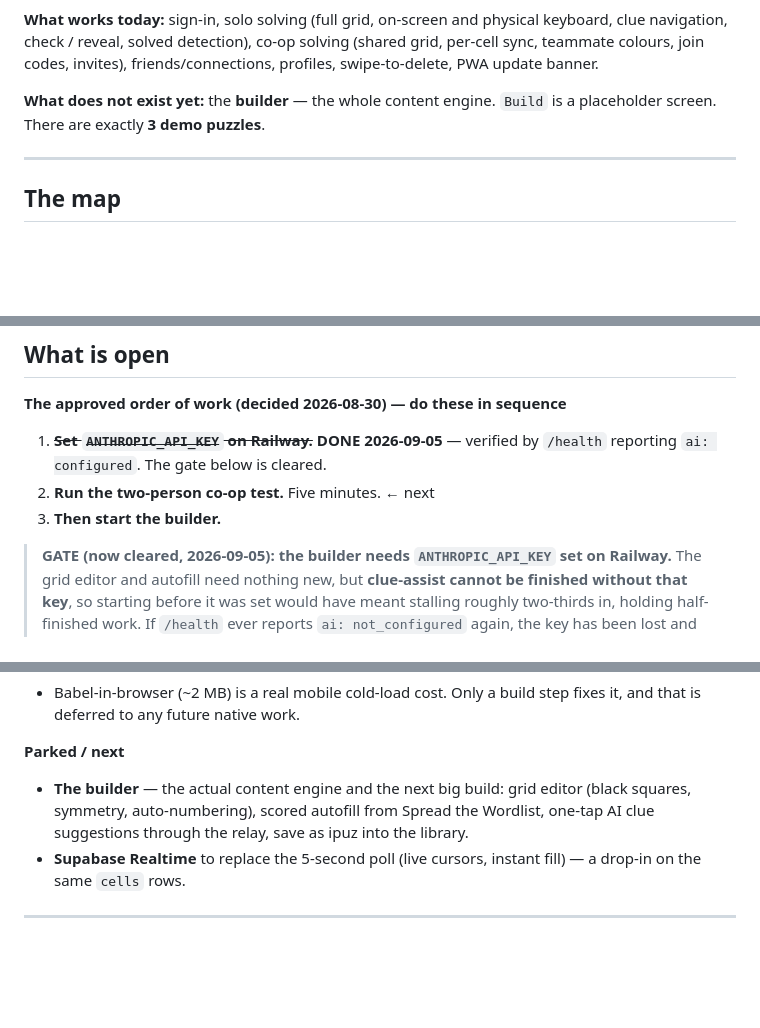
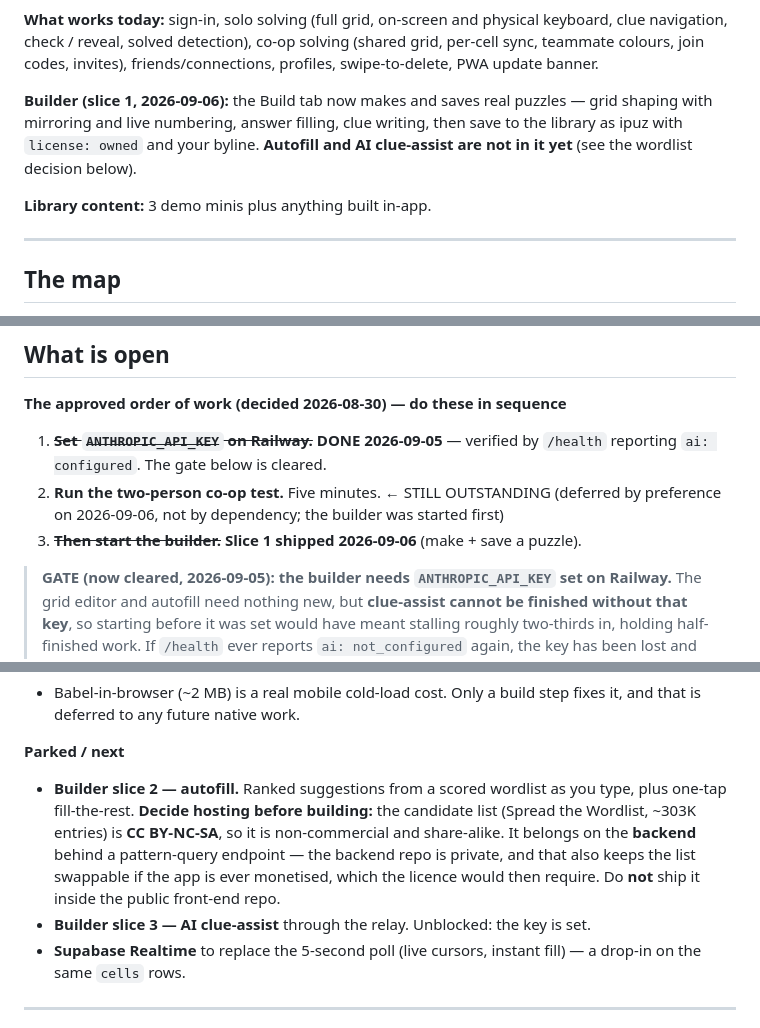
Before and after one commit to cgramlich/crossmate-app, a Markdown page: HANDOFF.md, 3 parts joined by grey strips. GitHub-like rendering; blank space fills up the shorter version.

Commit message:
HANDOFF: record builder slice 1 and the slice-2 wordlist hosting decision
Co-Authored-By: Claude Opus 5 <noreply@anthropic.com>

```diff
--- a/HANDOFF.md
+++ b/HANDOFF.md
@@ -41,8 +41,12 @@ clue navigation, check / reveal, solved detection), co-op solving (shared grid,
 sync, teammate colours, join codes, invites), friends/connections, profiles,
 swipe-to-delete, PWA update banner.
 
-**What does not exist yet:** the **builder** — the whole content engine. `Build` is a
-placeholder screen. There are exactly **3 demo puzzles**.
+**Builder (slice 1, 2026-09-06):** the Build tab now makes and saves real puzzles — grid
+shaping with mirroring and live numbering, answer filling, clue writing, then save to the
+library as ipuz with `license: owned` and your byline. **Autofill and AI clue-assist are
+not in it yet** (see the wordlist decision below).
+
+**Library content:** 3 demo minis plus anything built in-app.
 
 ---
 
@@ -254,8 +258,9 @@ community menus, email.
 
 1. ~~**Set `ANTHROPIC_API_KEY` on Railway.**~~ **DONE 2026-09-05** — verified by `/health`
    reporting `ai: configured`. The gate below is cleared.
-2. **Run the two-person co-op test.** Five minutes. ← next
-3. **Then start the builder.**
+2. **Run the two-person co-op test.** Five minutes. ← STILL OUTSTANDING (deferred by
+   preference on 2026-09-06, not by dependency; the builder was started first)
+3. ~~**Then start the builder.**~~ **Slice 1 shipped 2026-09-06** (make + save a puzzle).
 
 > **GATE (now cleared, 2026-09-05): the builder needs `ANTHROPIC_API_KEY` set on Railway.**
 > The grid editor and autofill need nothing new, but **clue-assist cannot be finished
@@ -309,9 +314,13 @@ community menus, email.
 
 **Parked / next**
 
-- **The builder** — the actual content engine and the next big build: grid editor (black
-  squares, symmetry, auto-numbering), scored autofill from Spread the Wordlist, one-tap AI
-  clue suggestions through the relay, save as ipuz into the library.
+- **Builder slice 2 — autofill.** Ranked suggestions from a scored wordlist as you type,
+  plus one-tap fill-the-rest. **Decide hosting before building:** the candidate list
+  (Spread the Wordlist, ~303K entries) is **CC BY-NC-SA**, so it is non-commercial and
+  share-alike. It belongs on the **backend** behind a pattern-query endpoint — the backend
+  repo is private, and that also keeps the list swappable if the app is ever monetised,
+  which the licence would then require. Do **not** ship it inside the public front-end repo.
+- **Builder slice 3 — AI clue-assist** through the relay. Unblocked: the key is set.
 - **Supabase Realtime** to replace the 5-second poll (live cursors, instant fill) — a drop-in
   on the same `cells` rows.
 
```
Also changed, not shown: other parts of HANDOFF.md (+1 -1 lines).
